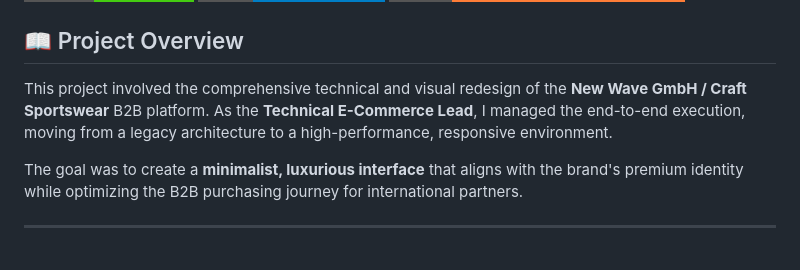
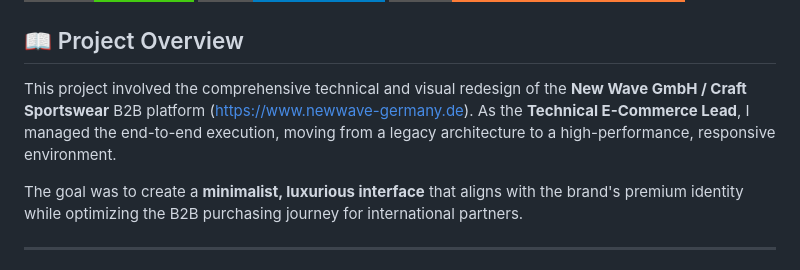
Before and after one commit to sharsstudio/waving-new-redesign, a Markdown page: README.md, the part around the change. Drawn GitHub-style; badges without logos.

Commit message:
Update project overview with website link
Added a link to the New Wave GmbH / Craft Sportswear B2B platform for better context.

```diff
--- a/README.md
+++ b/README.md
@@ -6,7 +6,7 @@
 
 ## 📖 Project Overview
 
-This project involved the comprehensive technical and visual redesign of the **New Wave GmbH / Craft Sportswear** B2B platform. As the **Technical E-Commerce Lead**, I managed the end-to-end execution, moving from a legacy architecture to a high-performance, responsive environment.
+This project involved the comprehensive technical and visual redesign of the **New Wave GmbH / Craft Sportswear** B2B platform (https://www.newwave-germany.de). As the **Technical E-Commerce Lead**, I managed the end-to-end execution, moving from a legacy architecture to a high-performance, responsive environment.
 
 The goal was to create a **minimalist, luxurious interface** that aligns with the brand's premium identity while optimizing the B2B purchasing journey for international partners.
 
```
